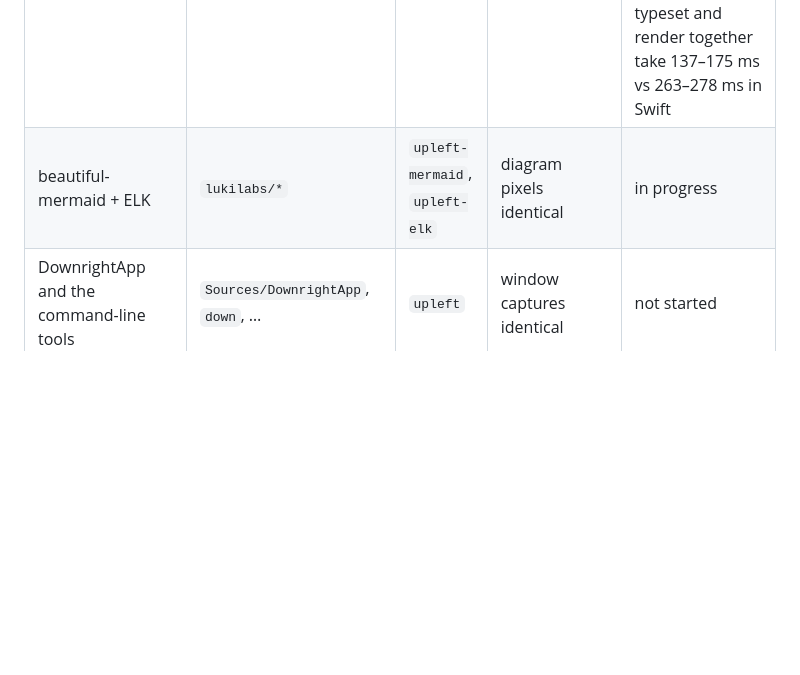
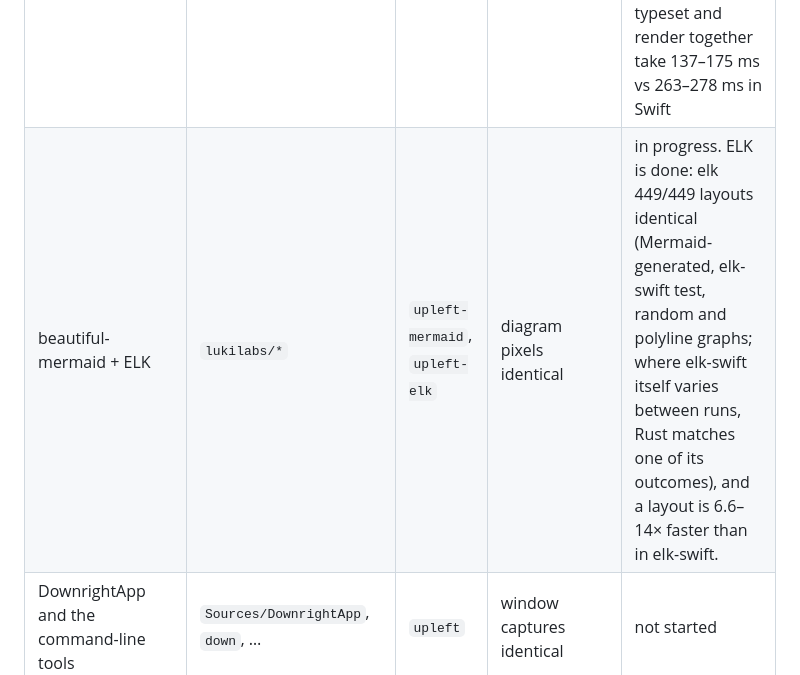
Before and after one commit to bitemyapp/upleft, a Markdown page: README.md, the part around the change. Rendered like a GitHub page; blank space fills up the shorter version.

Commit message:
README: ELK layout is conformant
Co-Authored-By: Claude Opus 5.5 <noreply@anthropic.com>

```diff
--- a/README.md
+++ b/README.md
@@ -15,7 +15,7 @@ The layers below are ported in this order. A layer counts as done only when the
 | MarkdownCore | `Sources/MarkdownCore` | `upleft-core` | `parse` dump identical | **done**: parse 909/909 corpus documents identical (plus 14/14 UTF-8 edge cases); the text-level functions (`core-text`, `core-io`) are identical on 909/909 documents and 33/33 byte-level edge cases. The 5,000-line document parses in 6.3 ms vs 29.9 ms in Swift, and every other benchmarked stage is at least as fast. |
 | MarkdownRender | `Sources/MarkdownRender` | `upleft-render` | `decorate` dump and `render` pixels identical | in progress. Themes, stylesheet, metrics, contracts and syntax highlighting are done: stylesheet 12/12, highlight 909/909, vscode-theme 19/19; the highlighter is about 1.7× faster than Swift. Not yet started: the decoration engine, text view and fragments. |
 | SwiftMath | `Vendor/SwiftMath` | `upleft-math` | math pixels identical | **done**: math-image and math-tree each 15420/15420 identical (1285 inputs × 6 themes × light and dark); parse, typeset and render together take 137–175 ms vs 263–278 ms in Swift |
-| beautiful-mermaid + ELK | `lukilabs/*` | `upleft-mermaid`, `upleft-elk` | diagram pixels identical | in progress |
+| beautiful-mermaid + ELK | `lukilabs/*` | `upleft-mermaid`, `upleft-elk` | diagram pixels identical | in progress. ELK is done: elk 449/449 layouts identical (Mermaid-generated, elk-swift test, random and polyline graphs; where elk-swift itself varies between runs, Rust matches one of its outcomes), and a layout is 6.6–14× faster than in elk-swift. |
 | DownrightApp and the command-line tools | `Sources/DownrightApp`, `down`, … | `upleft` | window captures identical | not started |
 
 ## Layout
```
